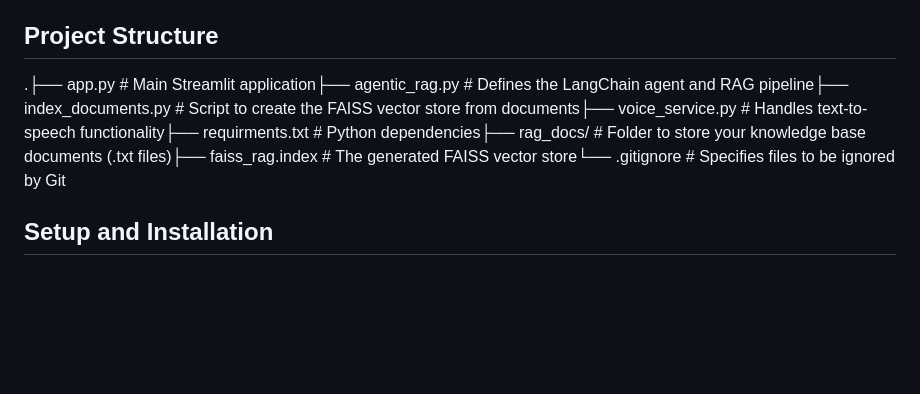
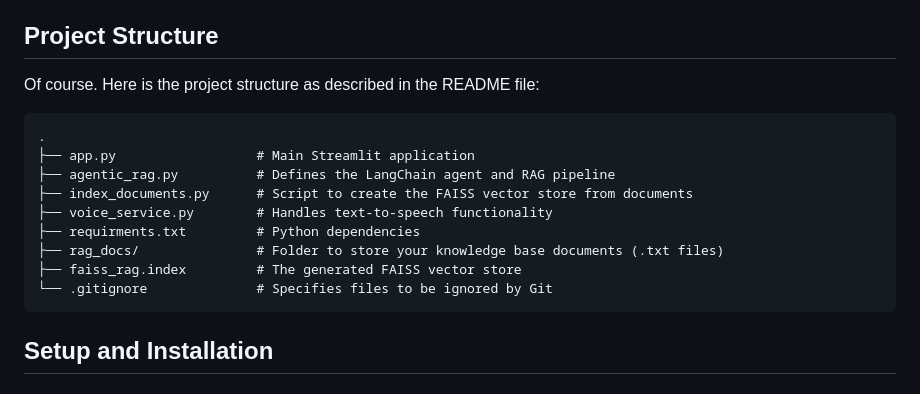
Before and after one commit to varundubey2804/Voice_Agent, a Markdown page: README.md, the part around the change. GitHub-like rendering; blank space fills up the shorter version.

````diff
--- a/README.md
+++ b/README.md
@@ -13,8 +13,19 @@ This project implements a voice-enabled conversational AI agent named "Veena". V
 * **Web Interface**: A user-friendly chat interface built with Streamlit, featuring a modern design and animations.
 
 ## Project Structure
+Of course. Here is the project structure as described in the README file:
 
-.├── app.py                  # Main Streamlit application├── agentic_rag.py          # Defines the LangChain agent and RAG pipeline├── index_documents.py      # Script to create the FAISS vector store from documents├── voice_service.py        # Handles text-to-speech functionality├── requirments.txt         # Python dependencies├── rag_docs/               # Folder to store your knowledge base documents (.txt files)├── faiss_rag.index         # The generated FAISS vector store└── .gitignore              # Specifies files to be ignored by Git
+```
+.
+├── app.py                  # Main Streamlit application
+├── agentic_rag.py          # Defines the LangChain agent and RAG pipeline
+├── index_documents.py      # Script to create the FAISS vector store from documents
+├── voice_service.py        # Handles text-to-speech functionality
+├── requirments.txt         # Python dependencies
+├── rag_docs/               # Folder to store your knowledge base documents (.txt files)
+├── faiss_rag.index         # The generated FAISS vector store
+└── .gitignore              # Specifies files to be ignored by Git
+```
 ## Setup and Installation
 
 ### Prerequisites
````
